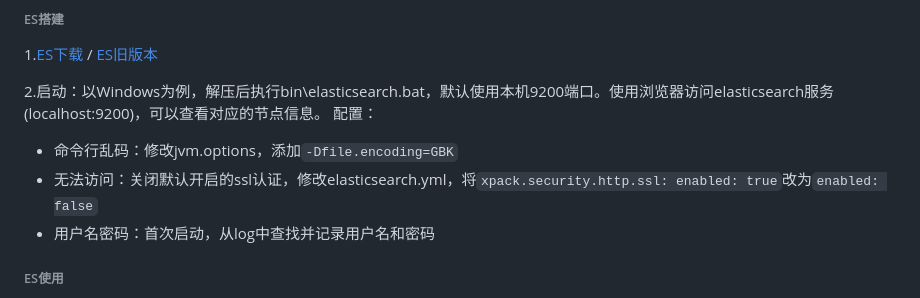
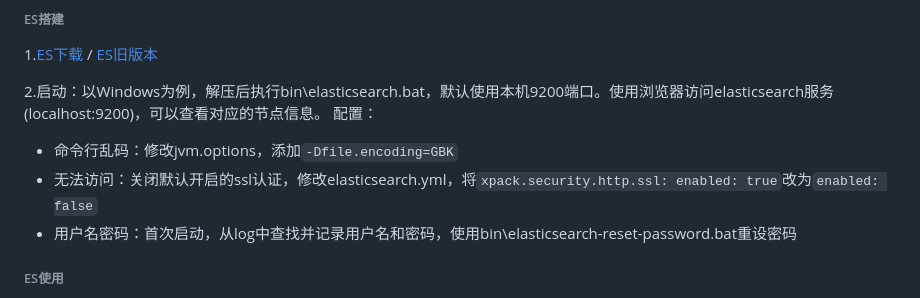
Before and after one commit to ayiio/studyGo, a Markdown page: logagent/logtransfer/my.md, the part around the change. Drawn GitHub-style.

```diff
--- a/logagent/logtransfer/my.md
+++ b/logagent/logtransfer/my.md
@@ -40,7 +40,7 @@ ES中Mapping(映射)类似关系型数据库中的Schema(模式)。
 配置：</br>
   + 命令行乱码：修改jvm.options，添加`-Dfile.encoding=GBK`
   + 无法访问：关闭默认开启的ssl认证，修改elasticsearch.yml，将`xpack.security.http.ssl: enabled: true`改为`enabled: false`
-  + 用户名密码：首次启动，从log中查找并记录用户名和密码
+  + 用户名密码：首次启动，从log中查找并记录用户名和密码，使用bin\elasticsearch-reset-password.bat重设密码
 
 ###### ES使用
 `curl -X GET 127.0.0.1:9200/_cat/health?v`用于查看健康状态。</br>
```
